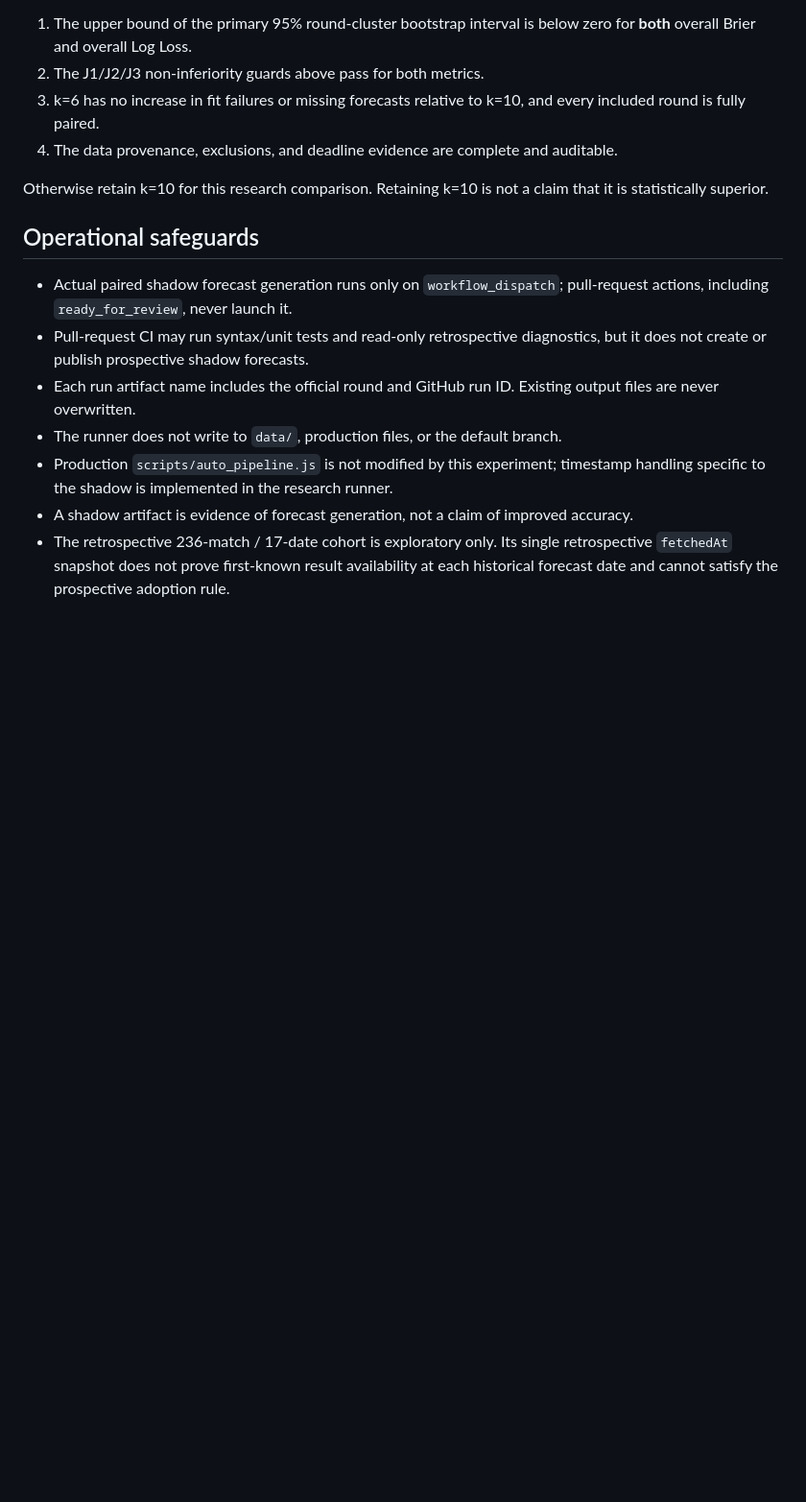
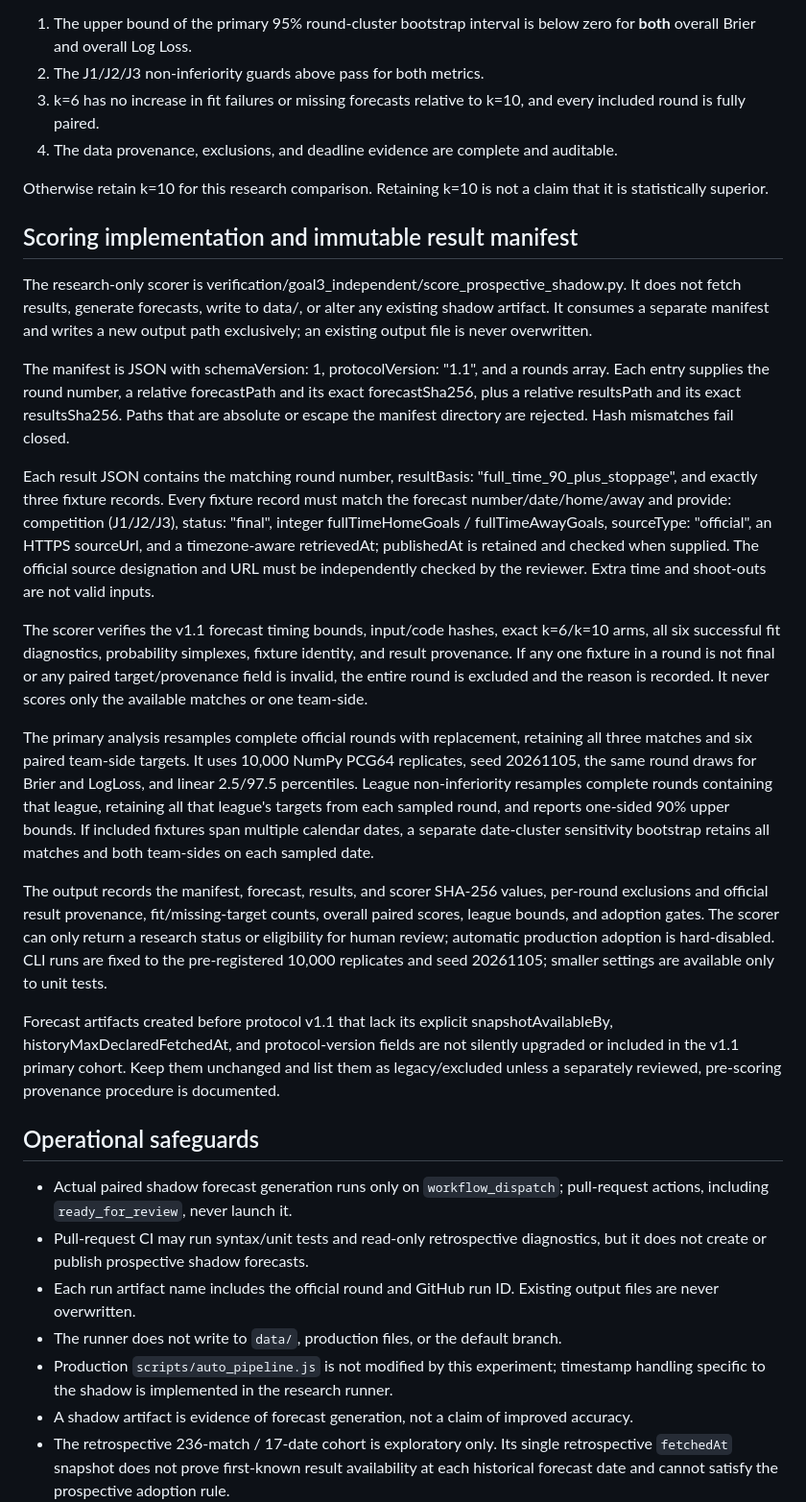
Before and after one commit to sigulun555-lab/gpt, a Markdown page: verification/goal3_independent/PROSPECTIVE_SHADOW_PROTOCOL.md, the part around the change. Shown at 96% size. GitHub-like rendering; blank space fills up the shorter version.

Commit message:
docs: freeze GOAL3 prospective scoring manifest and bootstrap

```diff
--- a/verification/goal3_independent/PROSPECTIVE_SHADOW_PROTOCOL.md
+++ b/verification/goal3_independent/PROSPECTIVE_SHADOW_PROTOCOL.md
@@ -69,6 +69,57 @@ Consider k=6 for adoption review only after the 20-round / 60-match floor is met
 
 Otherwise retain k=10 for this research comparison. Retaining k=10 is not a claim that it is statistically superior.
 
+## Scoring implementation and immutable result manifest
+
+The research-only scorer is verification/goal3_independent/score_prospective_shadow.py.
+It does not fetch results, generate forecasts, write to data/, or alter any
+existing shadow artifact. It consumes a separate manifest and writes a new
+output path exclusively; an existing output file is never overwritten.
+
+The manifest is JSON with schemaVersion: 1, protocolVersion: "1.1", and a
+rounds array. Each entry supplies the round number, a relative forecastPath
+and its exact forecastSha256, plus a relative resultsPath and its exact
+resultsSha256. Paths that are absolute or escape the manifest directory are
+rejected. Hash mismatches fail closed.
+
+Each result JSON contains the matching round number,
+resultBasis: "full_time_90_plus_stoppage", and exactly three fixture records.
+Every fixture record must match the forecast number/date/home/away and provide:
+competition (J1/J2/J3), status: "final", integer fullTimeHomeGoals /
+fullTimeAwayGoals, sourceType: "official", an HTTPS sourceUrl, and a
+timezone-aware retrievedAt; publishedAt is retained and checked when supplied.
+The official source designation and URL must be independently checked by the
+reviewer. Extra time and shoot-outs are not valid inputs.
+
+The scorer verifies the v1.1 forecast timing bounds, input/code hashes, exact
+k=6/k=10 arms, all six successful fit diagnostics, probability simplexes,
+fixture identity, and result provenance. If any one fixture in a round is
+not final or any paired target/provenance field is invalid, the entire round
+is excluded and the reason is recorded. It never scores only the available
+matches or one team-side.
+
+The primary analysis resamples complete official rounds with replacement,
+retaining all three matches and six paired team-side targets. It uses 10,000
+NumPy PCG64 replicates, seed 20261105, the same round draws for Brier and
+LogLoss, and linear 2.5/97.5 percentiles. League non-inferiority resamples
+complete rounds containing that league, retaining all that league's targets
+from each sampled round, and reports one-sided 90% upper bounds. If included
+fixtures span multiple calendar dates, a separate date-cluster sensitivity
+bootstrap retains all matches and both team-sides on each sampled date.
+
+The output records the manifest, forecast, results, and scorer SHA-256 values,
+per-round exclusions and official result provenance, fit/missing-target counts,
+overall paired scores, league bounds, and adoption gates. The scorer can only
+return a research status or eligibility for human review; automatic production
+adoption is hard-disabled. CLI runs are fixed to the pre-registered 10,000
+replicates and seed 20261105; smaller settings are available only to unit tests.
+
+Forecast artifacts created before protocol v1.1 that lack its explicit
+snapshotAvailableBy, historyMaxDeclaredFetchedAt, and protocol-version
+fields are not silently upgraded or included in the v1.1 primary cohort. Keep
+them unchanged and list them as legacy/excluded unless a separately reviewed,
+pre-scoring provenance procedure is documented.
+
 ## Operational safeguards
 
 - Actual paired shadow forecast generation runs only on `workflow_dispatch`; pull-request actions, including `ready_for_review`, never launch it.
```
